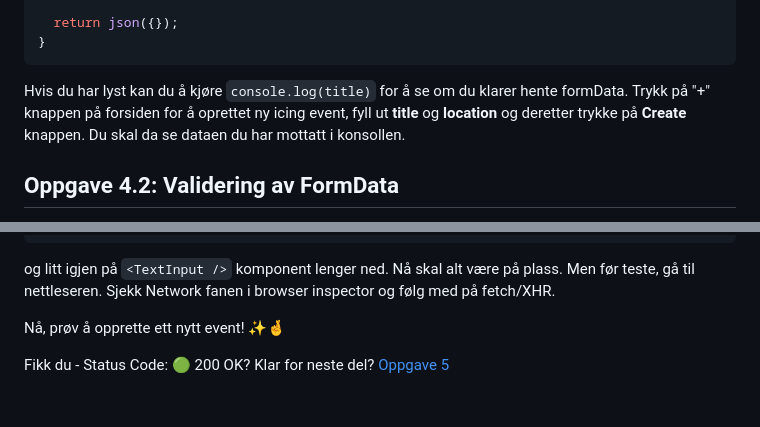
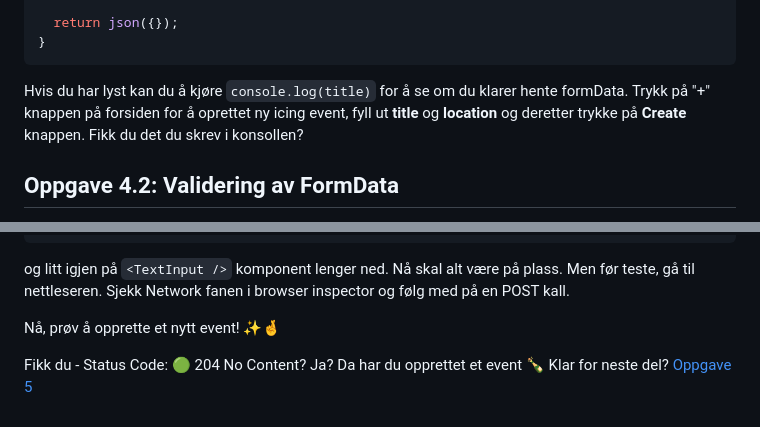
Before and after one commit to natkli/webstep-remix-workshop, a Markdown page: README.md, 2 parts joined by grey strips. Rendered like a GitHub page.

Commit message:
docs: Update oppgave4 readme

````diff
--- a/README.md
+++ b/README.md
@@ -29,7 +29,7 @@ export async function action({ request }: ActionArgs) {
 }
 ```
 
-Hvis du har lyst kan du å kjøre `console.log(title)` for å se om du klarer hente formData. Trykk på "+" knappen på forsiden for å oprettet ny icing event, fyll ut **title** og **location** og deretter trykke på **Create** knappen. Du skal da se dataen du har mottatt i konsollen.
+Hvis du har lyst kan du å kjøre `console.log(title)` for å se om du klarer hente formData. Trykk på "+" knappen på forsiden for å oprettet ny icing event, fyll ut **title** og **location** og deretter trykke på **Create** knappen. Fikk du det du skrev i konsollen?
 
 ## Oppgave 4.2: Validering av FormData
 
@@ -115,8 +115,9 @@ I tillegg, legg tilbake linjene som er kommentert ut under `NewEventPage()` komp
 // }, [actionData]);
 ```
 
-og litt igjen på `<TextInput />` komponent lenger ned. Nå skal alt være på plass. Men før teste, gå til nettleseren. Sjekk Network fanen i browser inspector og følg med på fetch/XHR.
+og litt igjen på `<TextInput />` komponent lenger ned. Nå skal alt være på plass. Men før teste, gå til nettleseren. Sjekk Network fanen i browser inspector og følg med på en POST kall.
 
-Nå, prøv å opprette ett nytt event! ✨🤞
+Nå, prøv å opprette et nytt event! ✨🤞
 
-Fikk du - Status Code: 🟢 200 OK? Klar for neste del? [Oppgave 5](https://github.com/natkli/webstep-remix-workshop/tree/oppgave5#readme)
+Fikk du - Status Code: 🟢 204 No Content? Ja? Da har du opprettet et event 🍾
+Klar for neste del? [Oppgave 5](https://github.com/natkli/webstep-remix-workshop/tree/oppgave5#readme)
````
